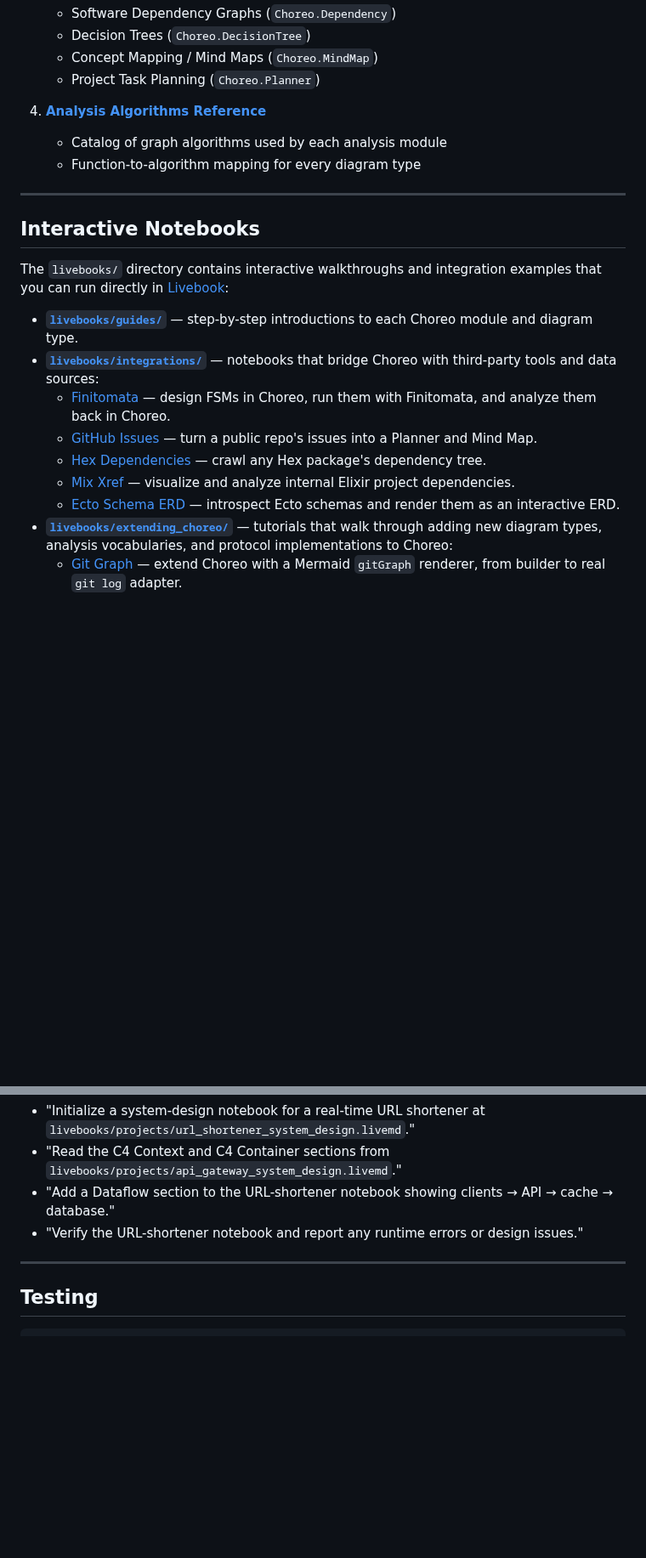
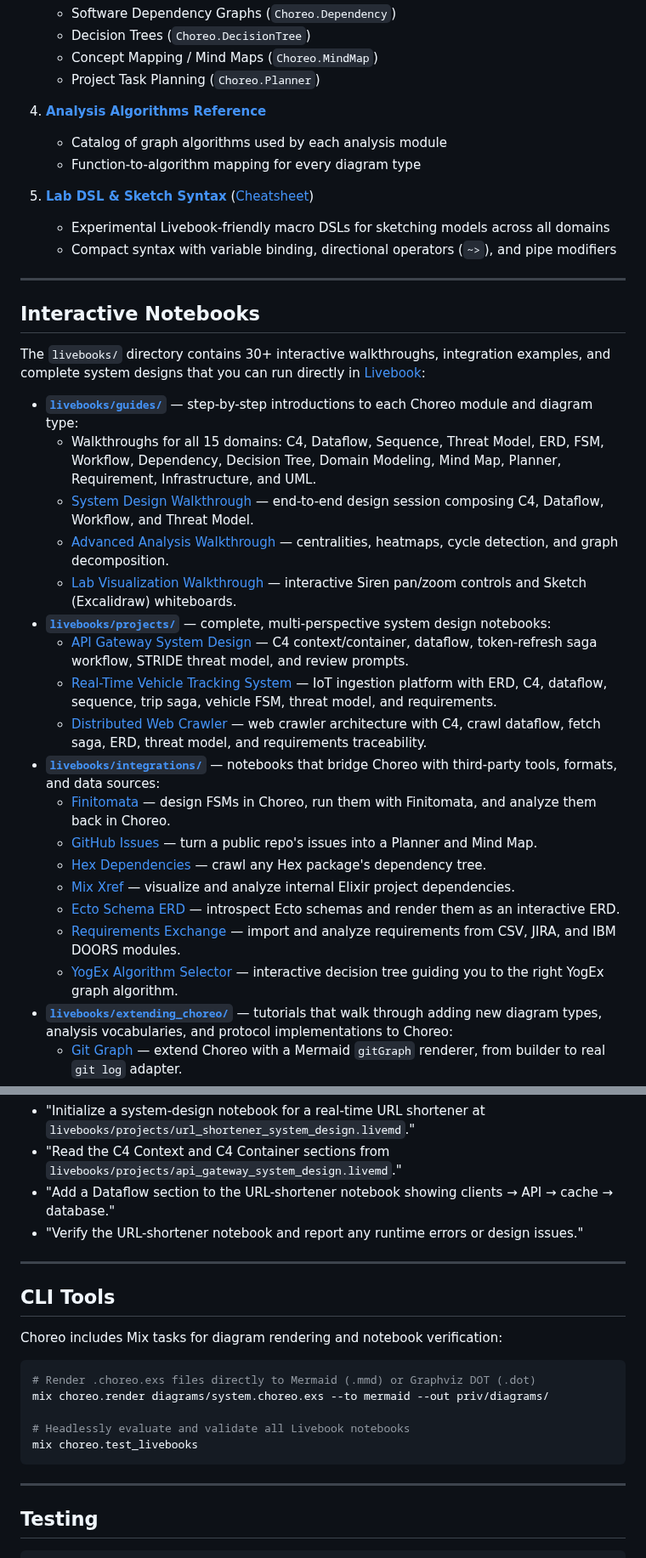
Before and after one commit to code-shoily/choreo, a Markdown page: README.md, 2 parts joined by grey strips. Shown at 85% size. Drawn GitHub-style; blank space fills up the shorter version.

````diff
--- a/README.md
+++ b/README.md
@@ -84,19 +85,33 @@ Choreo supports 13 different artifact modeling vocabularies. They are categorize
    * Catalog of graph algorithms used by each analysis module
    * Function-to-algorithm mapping for every diagram type
 
+5. **[Lab DSL & Sketch Syntax](guides/lab_dsl.md)** ([Cheatsheet](guides/lab_cheatsheet.md))
+   * Experimental Livebook-friendly macro DSLs for sketching models across all domains
+   * Compact syntax with variable binding, directional operators (`~>`), and pipe modifiers
+
 ---
 
 ## Interactive Notebooks
 
-The `livebooks/` directory contains interactive walkthroughs and integration examples that you can run directly in [Livebook](https://livebook.dev/):
+The `livebooks/` directory contains 30+ interactive walkthroughs, integration examples, and complete system designs that you can run directly in [Livebook](https://livebook.dev/):
 
-- **[`livebooks/guides/`](https://github.com/code-shoily/choreo/tree/main/livebooks/guides)** — step-by-step introductions to each Choreo module and diagram type.
-- **[`livebooks/integrations/`](https://github.com/code-shoily/choreo/tree/main/livebooks/integrations)** — notebooks that bridge Choreo with third-party tools and data sources:
+- **[`livebooks/guides/`](https://github.com/code-shoily/choreo/tree/main/livebooks/guides)** — step-by-step introductions to each Choreo module and diagram type:
+  - Walkthroughs for all 15 domains: C4, Dataflow, Sequence, Threat Model, ERD, FSM, Workflow, Dependency, Decision Tree, Domain Modeling, Mind Map, Planner, Requirement, Infrastructure, and UML.
+  - [System Design Walkthrough](https://github.com/code-shoily/choreo/blob/main/livebooks/guides/system_design_walkthrough.livemd) — end-to-end design session composing C4, Dataflow, Workflow, and Threat Model.
+  - [Advanced Analysis Walkthrough](https://github.com/code-shoily/choreo/blob/main/livebooks/guides/advanced_analysis_walkthrough.livemd) — centralities, heatmaps, cycle detection, and graph decomposition.
+  - [Lab Visualization Walkthrough](https://github.com/code-shoily/choreo/blob/main/livebooks/guides/lab_visualization_walkthrough.livemd) — interactive Siren pan/zoom controls and Sketch (Excalidraw) whiteboards.
+- **[`livebooks/projects/`](https://github.com/code-shoily/choreo/tree/main/livebooks/projects)** — complete, multi-perspective system design notebooks:
+  - [API Gateway System Design](https://github.com/code-shoily/choreo/blob/main/livebooks/projects/api_gateway_system_design.livemd) — C4 context/container, dataflow, token-refresh saga workflow, STRIDE threat model, and review prompts.
+  - [Real-Time Vehicle Tracking System](https://github.com/code-shoily/choreo/blob/main/livebooks/projects/vehicle_tracking_system.livemd) — IoT ingestion platform with ERD, C4, dataflow, sequence, trip saga, vehicle FSM, threat model, and requirements.
+  - [Distributed Web Crawler](https://github.com/code-shoily/choreo/blob/main/livebooks/projects/web_crawler_system_design.livemd) — web crawler architecture with C4, crawl dataflow, fetch saga, ERD, threat model, and requirements traceability.
+- **[`livebooks/integrations/`](https://github.com/code-shoily/choreo/tree/main/livebooks/integrations)** — notebooks that bridge Choreo with third-party tools, formats, and data sources:
   - [Finitomata](https://github.com/code-shoily/choreo/blob/main/livebooks/integrations/choreo_finitomata.livemd) — design FSMs in Choreo, run them with Finitomata, and analyze them back in Choreo.
   - [GitHub Issues](https://github.com/code-shoily/choreo/blob/main/livebooks/integrations/github_issues_explorer.livemd) — turn a public repo's issues into a Planner and Mind Map.
   - [Hex Dependencies](https://github.com/code-shoily/choreo/blob/main/livebooks/integrations/hex_dependency_explorer.livemd) — crawl any Hex package's dependency tree.
   - [Mix Xref](https://github.com/code-shoily/choreo/blob/main/livebooks/integrations/mix_xref_explorer.livemd) — visualize and analyze internal Elixir project dependencies.
   - [Ecto Schema ERD](https://github.com/code-shoily/choreo/blob/main/livebooks/integrations/ecto_schema_erd.livemd) — introspect Ecto schemas and render them as an interactive ERD.
+  - [Requirements Exchange](https://github.com/code-shoily/choreo/blob/main/livebooks/integrations/requirements_exchange.livemd) — import and analyze requirements from CSV, JIRA, and IBM DOORS modules.
+  - [YogEx Algorithm Selector](https://github.com/code-shoily/choreo/blob/main/livebooks/integrations/yogex_algorithm_selector.livemd) — interactive decision tree guiding you to the right YogEx graph algorithm.
 - **[`livebooks/extending_choreo/`](https://github.com/code-shoily/choreo/tree/main/livebooks/extending_choreo)** — tutorials that walk through adding new diagram types, analysis vocabularies, and protocol implementations to Choreo:
   - [Git Graph](https://github.com/code-shoily/choreo/blob/main/livebooks/extending_choreo/git_graph.livemd) — extend Choreo with a Mermaid `gitGraph` renderer, from builder to real `git log` adapter.
   - [Call Graph Analysis](https://github.com/code-shoily/choreo/blob/main/livebooks/extending_choreo/call_graph_analysis.livemd) — extend Choreo with an analysis-first call graph: dead functions, cycles, hotspots, and impact analysis.
@@ -205,6 +220,20 @@ For example, in Claude Desktop add this to `claude_desktop_config.json` (replace
 
 ---
 
+## CLI Tools
+
+Choreo includes Mix tasks for diagram rendering and notebook verification:
+
+```bash
+# Render .choreo.exs files directly to Mermaid (.mmd) or Graphviz DOT (.dot)
+mix choreo.render diagrams/system.choreo.exs --to mermaid --out priv/diagrams/
+
+# Headlessly evaluate and validate all Livebook notebooks
+mix choreo.test_livebooks
+```
+
+---
+
 ## Testing
 
 ```bash
````
Also changed, not shown: other parts of README.md (+3 -2 lines).
